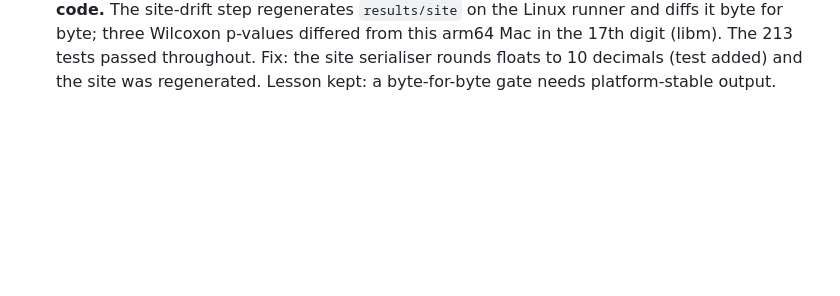
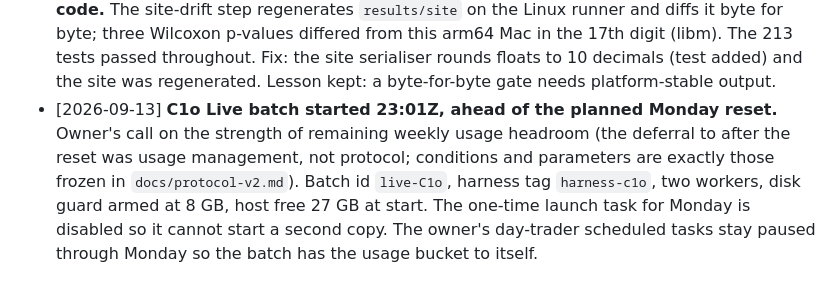
Before and after one commit to noyfisher/harness-lab, a Markdown page: docs/decisions.md, the part around the change. GitHub-like rendering; blank space fills up the shorter version.

Commit message:
Decision log: C1o Live batch started ahead of the reset
Co-Authored-By: Claude Fable 5.1 <noreply@anthropic.com>

```diff
--- a/docs/decisions.md
+++ b/docs/decisions.md
@@ -191,3 +191,10 @@
   three Wilcoxon p-values differed from this arm64 Mac in the 17th digit (libm). The 213 tests
   passed throughout. Fix: the site serialiser rounds floats to 10 decimals (test added) and the
   site was regenerated. Lesson kept: a byte-for-byte gate needs platform-stable output.
+- [2026-09-13] **C1o Live batch started 23:01Z, ahead of the planned Monday reset.** Owner's
+  call on the strength of remaining weekly usage headroom (the deferral to after the reset was
+  usage management, not protocol; conditions and parameters are exactly those frozen in
+  `docs/protocol-v2.md`). Batch id `live-C1o`, harness tag `harness-c1o`, two workers, disk
+  guard armed at 8 GB, host free 27 GB at start. The one-time launch task for Monday is
+  disabled so it cannot start a second copy. The owner's day-trader scheduled tasks stay paused
+  through Monday so the batch has the usage bucket to itself.
```
